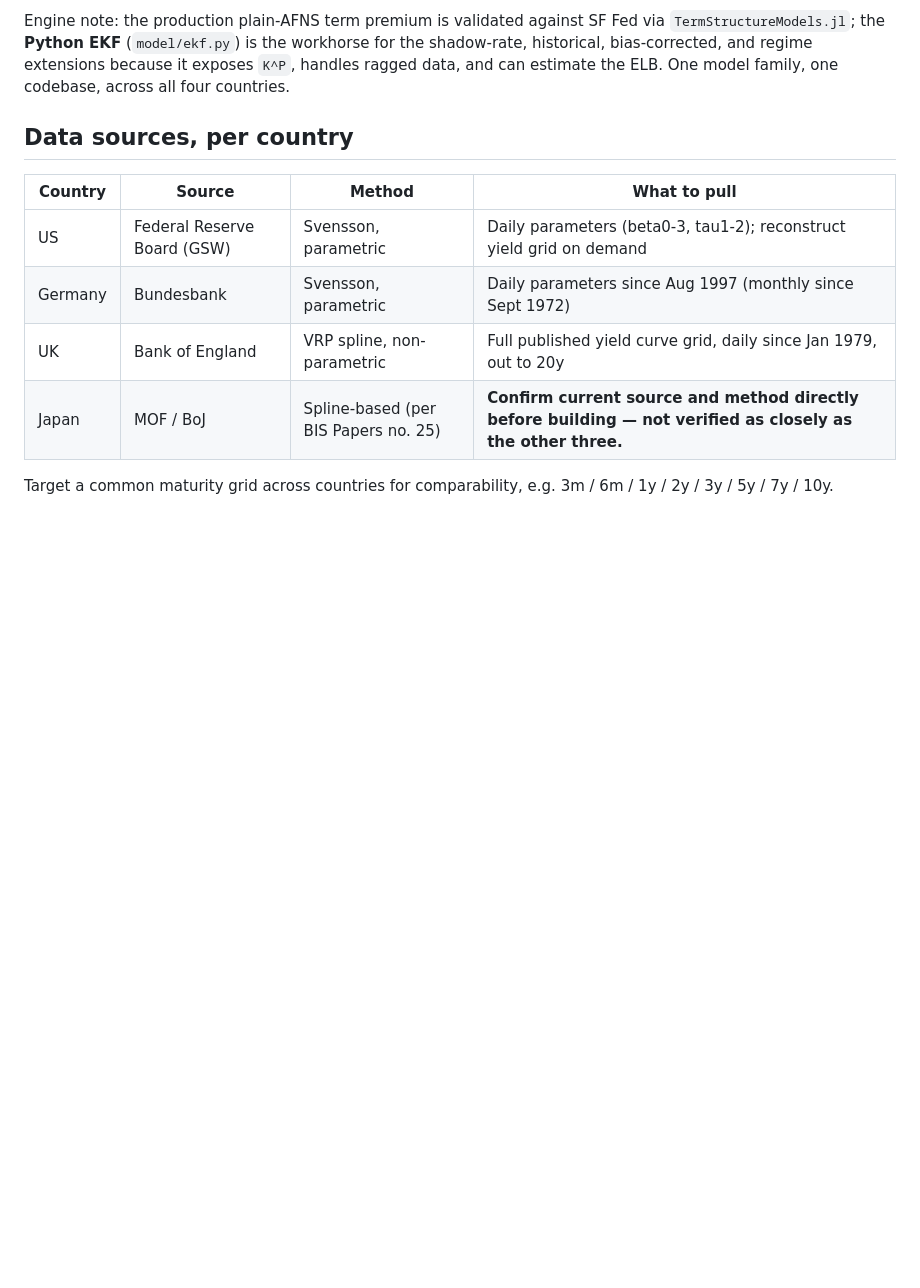
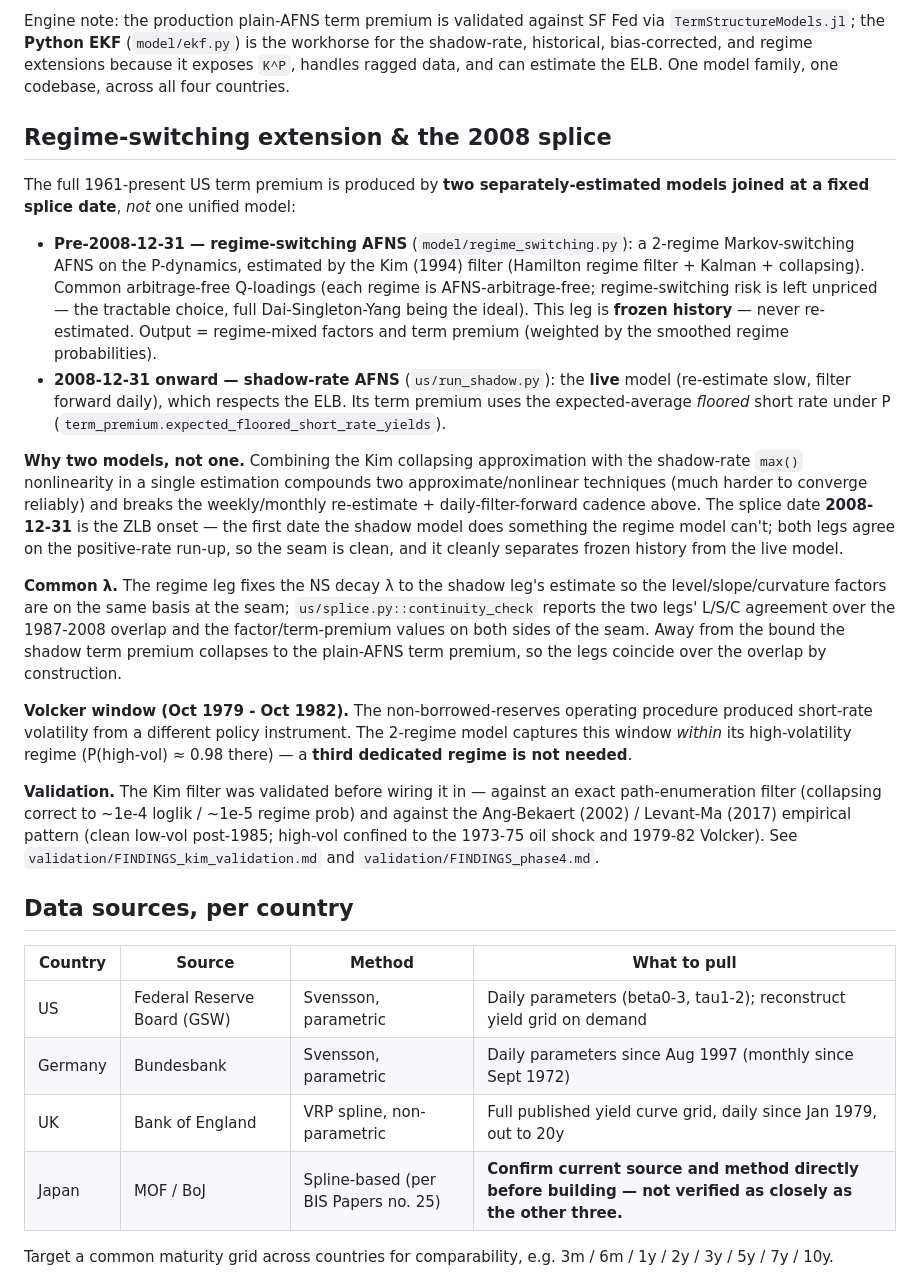
Before and after one commit to WillBtK/term_structure, a Markdown page: README.md, the part around the change. GitHub-like rendering; blank space fills up the shorter version.

```diff
--- a/README.md
+++ b/README.md
@@ -98,6 +98,50 @@ for the shadow-rate, historical, bias-corrected, and regime extensions because i
 exposes `K^P`, handles ragged data, and can estimate the ELB. One model family,
 one codebase, across all four countries.
 
+## Regime-switching extension & the 2008 splice
+
+The full 1961-present US term premium is produced by **two separately-estimated
+models joined at a fixed splice date**, *not* one unified model:
+
+- **Pre-2008-12-31 — regime-switching AFNS** (`model/regime_switching.py`): a
+  2-regime Markov-switching AFNS on the P-dynamics, estimated by the Kim (1994)
+  filter (Hamilton regime filter + Kalman + collapsing). Common arbitrage-free
+  Q-loadings (each regime is AFNS-arbitrage-free; regime-switching risk is left
+  unpriced — the tractable choice, full Dai-Singleton-Yang being the ideal). This
+  leg is **frozen history** — never re-estimated. Output = regime-mixed factors
+  and term premium (weighted by the smoothed regime probabilities).
+- **2008-12-31 onward — shadow-rate AFNS** (`us/run_shadow.py`): the **live**
+  model (re-estimate slow, filter forward daily), which respects the ELB. Its term
+  premium uses the expected-average *floored* short rate under P
+  (`term_premium.expected_floored_short_rate_yields`).
+
+**Why two models, not one.** Combining the Kim collapsing approximation with the
+shadow-rate `max()` nonlinearity in a single estimation compounds two
+approximate/nonlinear techniques (much harder to converge reliably) and breaks the
+weekly/monthly re-estimate + daily-filter-forward cadence above. The splice date
+**2008-12-31** is the ZLB onset — the first date the shadow model does something
+the regime model can't; both legs agree on the positive-rate run-up, so the seam
+is clean, and it cleanly separates frozen history from the live model.
+
+**Common λ.** The regime leg fixes the NS decay λ to the shadow leg's estimate so
+the level/slope/curvature factors are on the same basis at the seam;
+`us/splice.py::continuity_check` reports the two legs' L/S/C agreement over the
+1987-2008 overlap and the factor/term-premium values on both sides of the seam.
+Away from the bound the shadow term premium collapses to the plain-AFNS term
+premium, so the legs coincide over the overlap by construction.
+
+**Volcker window (Oct 1979 - Oct 1982).** The non-borrowed-reserves operating
+procedure produced short-rate volatility from a different policy instrument. The
+2-regime model captures this window *within* its high-volatility regime
+(P(high-vol) ≈ 0.98 there) — a **third dedicated regime is not needed**.
+
+**Validation.** The Kim filter was validated before wiring it in — against an
+exact path-enumeration filter (collapsing correct to ~1e-4 loglik / ~1e-5 regime
+prob) and against the Ang-Bekaert (2002) / Levant-Ma (2017) empirical pattern
+(clean low-vol post-1985; high-vol confined to the 1973-75 oil shock and 1979-82
+Volcker). See `validation/FINDINGS_kim_validation.md` and
+`validation/FINDINGS_phase4.md`.
+
 ## Data sources, per country
 
 | Country | Source | Method | What to pull |
```
Also changed, not shown: validation/FINDINGS_phase4.md (added, +67 -0 lines).
